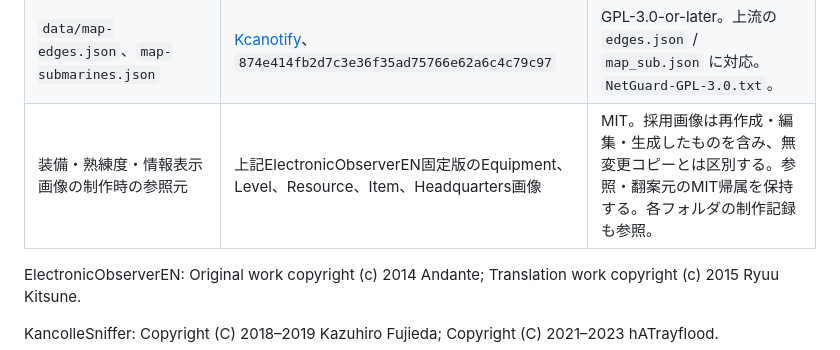
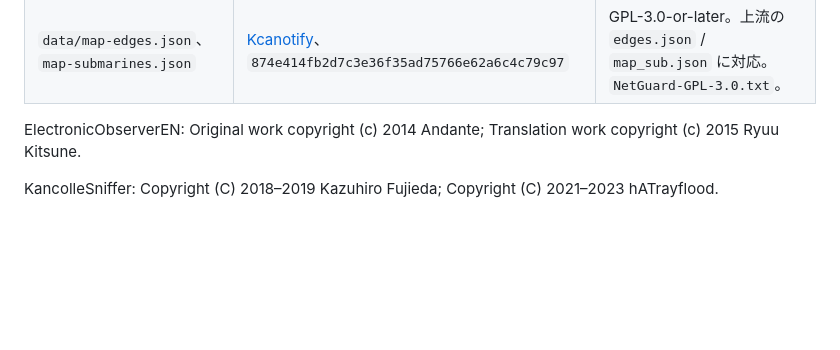
Before and after one commit to ShotaNagumo/n9aBrowserResource, a Markdown page: THIRD_PARTY_NOTICES.md, the part around the change. Rendered like a GitHub page; blank space fills up the shorter version.

Commit message:
docs: 画像制作時の参照元行を出典一覧から削除する

```diff
--- a/THIRD_PARTY_NOTICES.md
+++ b/THIRD_PARTY_NOTICES.md
@@ -15,7 +15,6 @@
 | `data/enemy-aircraft-slots.json` | [ElectronicObserver ShipParameterRecord.csv](https://github.com/andanteyk/ElectronicObserver/blob/develop/ElectronicObserver/Assets/Record/ShipParameterRecord.csv)、2026-10-07取得 | MIT。敵IDと5スロット分の搭載数に縮約。`ElectronicObserver-MIT.txt`。 |
 | `data/recurring-quests.json` | [KancolleSniffer](https://bitbucket.org/kancollesniffer/kancollesniffer/src/9a4ebdea8976c84ac368f7a2197bb291f03dfe5d/KancolleSniffer/Model/)、`9a4ebdea8976c84ac368f7a2197bb291f03dfe5d` | Apache-2.0。定期任務の条件をJSONへ変換。`Apache-2.0.txt`。 |
 | `data/map-edges.json`、`map-submarines.json` | [Kcanotify](https://github.com/antest1/kcanotify/tree/874e414fb2d7c3e36f35ad75766e62a6c4c79c97/app/src/main/assets)、`874e414fb2d7c3e36f35ad75766e62a6c4c79c97` | GPL-3.0-or-later。上流の `edges.json` / `map_sub.json` に対応。`NetGuard-GPL-3.0.txt`。 |
-| 装備・熟練度・情報表示画像の制作時の参照元 | 上記ElectronicObserverEN固定版のEquipment、Level、Resource、Item、Headquarters画像 | MIT。採用画像は再作成・編集・生成したものを含み、無変更コピーとは区別する。参照・翻案元のMIT帰属を保持する。各フォルダの制作記録も参照。 |
 
 ElectronicObserverEN: Original work copyright (c) 2014 Andante; Translation work copyright (c) 2015 Ryuu Kitsune.
 
```
